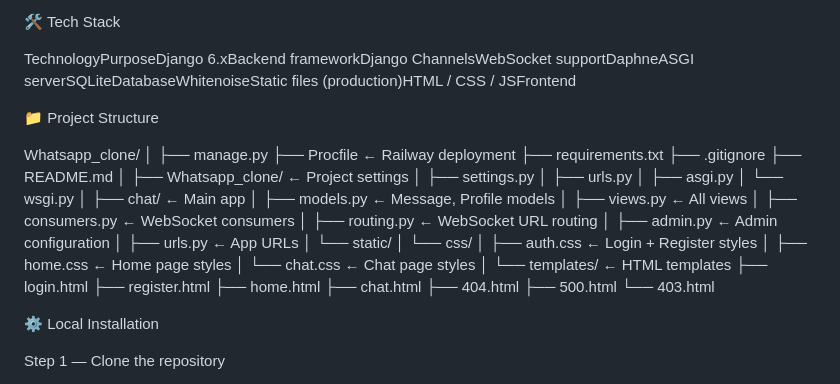
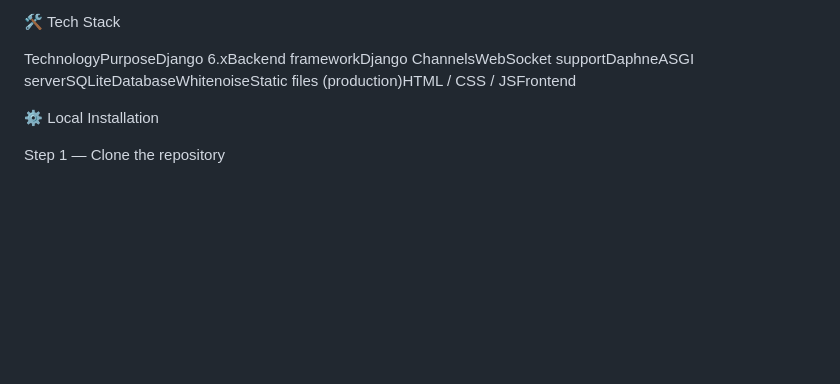
Before and after one commit to JohnWeslee97/Whatsapp_clone, a Markdown page: README.md, the part around the change. Drawn GitHub-style; blank space fills up the shorter version.

Commit message:
Update README to remove project structure details
Removed project structure section from README.

```diff
--- a/README.md
+++ b/README.md
@@ -36,43 +36,6 @@ A real-time chat application built with Django Channels and WebSockets, inspired
 
 TechnologyPurposeDjango 6.xBackend frameworkDjango ChannelsWebSocket supportDaphneASGI serverSQLiteDatabaseWhitenoiseStatic files (production)HTML / CSS / JSFrontend
 
-📁 Project Structure
-
-Whatsapp_clone/
-│
-├── manage.py
-├── Procfile                    ← Railway deployment
-├── requirements.txt
-├── .gitignore
-├── README.md
-│
-├── Whatsapp_clone/             ← Project settings
-│   ├── settings.py
-│   ├── urls.py
-│   ├── asgi.py
-│   └── wsgi.py
-│
-├── chat/                       ← Main app
-│   ├── models.py               ← Message, Profile models
-│   ├── views.py                ← All views
-│   ├── consumers.py            ← WebSocket consumers
-│   ├── routing.py              ← WebSocket URL routing
-│   ├── admin.py                ← Admin configuration
-│   ├── urls.py                 ← App URLs
-│   └── static/
-│       └── css/
-│           ├── auth.css        ← Login + Register styles
-│           ├── home.css        ← Home page styles
-│           └── chat.css        ← Chat page styles
-│
-└── templates/                  ← HTML templates
-    ├── login.html
-    ├── register.html
-    ├── home.html
-    ├── chat.html
-    ├── 404.html
-    ├── 500.html
-    └── 403.html
 
 ⚙️ Local Installation
 
```
